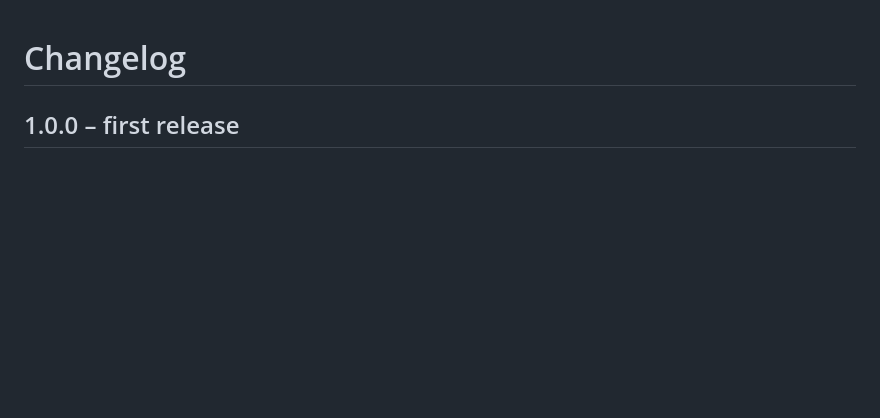
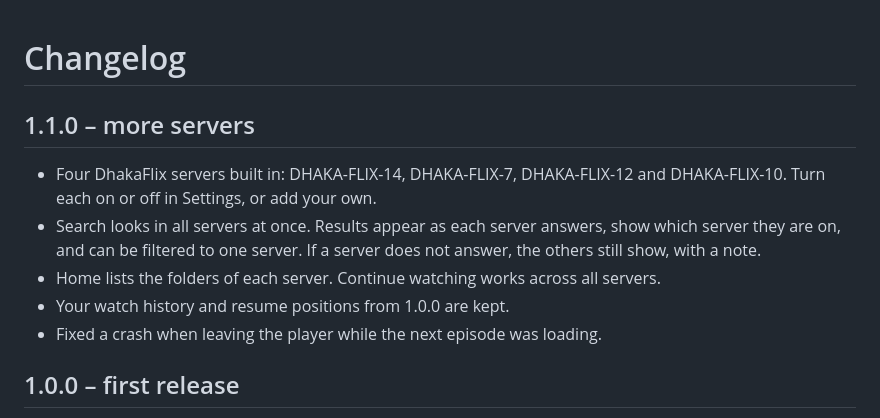
Before and after one commit to reza107-hub/dhakaflix-player, a Markdown page: CHANGELOG.md, the part around the change. Rendered like a GitHub page; blank space fills up the shorter version.

```diff
--- a/CHANGELOG.md
+++ b/CHANGELOG.md
@@ -1,4 +1,16 @@
 # Changelog
+
+## 1.1.0 – more servers
+
+- Four DhakaFlix servers built in: DHAKA-FLIX-14, DHAKA-FLIX-7, DHAKA-FLIX-12
+  and DHAKA-FLIX-10. Turn each on or off in Settings, or add your own.
+- Search looks in all servers at once. Results appear as each server answers,
+  show which server they are on, and can be filtered to one server. If a
+  server does not answer, the others still show, with a note.
+- Home lists the folders of each server. Continue watching works across all
+  servers.
+- Your watch history and resume positions from 1.0.0 are kept.
+- Fixed a crash when leaving the player while the next episode was loading.
 
 ## 1.0.0 – first release
 
```
Also changed, not shown: README.md (+32 -18 lines), docs/screenshots/desktop-episodes.png, docs/screenshots/desktop-home.png, docs/screenshots/phone-episodes.png, docs/screenshots/phone-home.png, docs/screenshots/phone-search.png, docs/screenshots/phone-settings.png, 3 other files.
